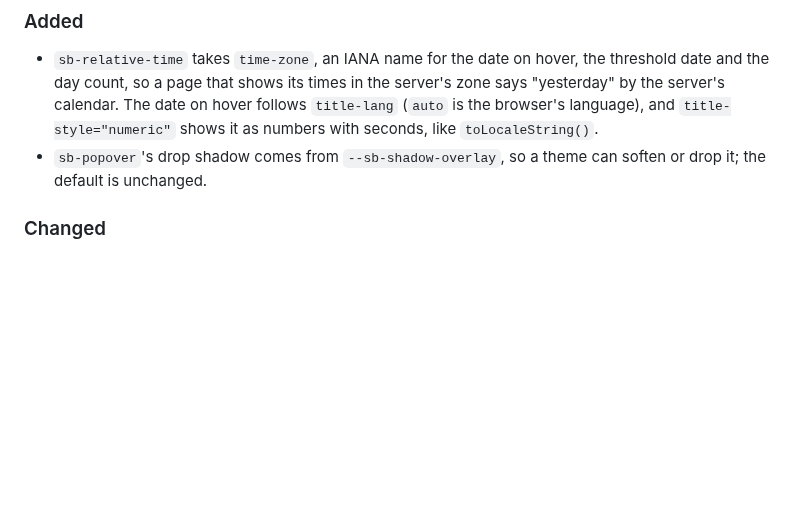
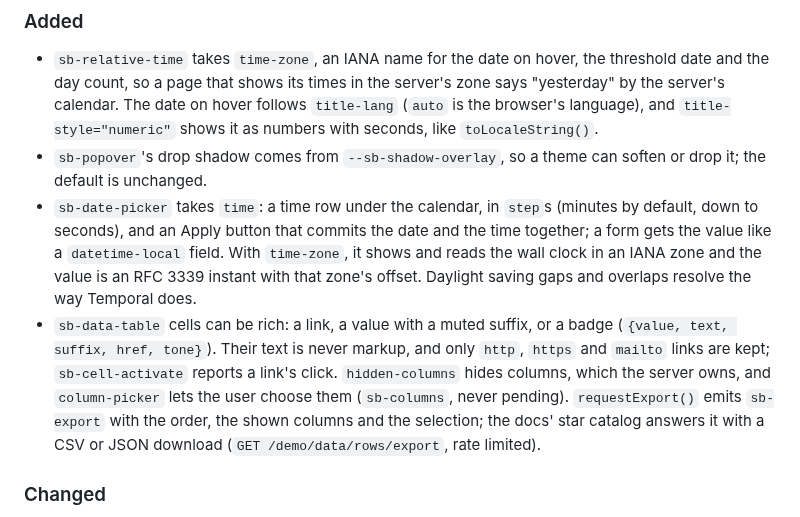
Before and after one commit to zweiundeins/starbase, a Markdown page: CHANGELOG.md, the part around the change. Drawn GitHub-style; blank space fills up the shorter version.

Commit message:
Changelog: the date picker's time and time-zone, the data table's rich cells, column picker and export

```diff
--- a/CHANGELOG.md
+++ b/CHANGELOG.md
@@ -10,6 +10,8 @@ All notable changes to this project are documented here. The format follows
 
 - `sb-relative-time` takes `time-zone`, an IANA name for the date on hover, the threshold date and the day count, so a page that shows its times in the server's zone says "yesterday" by the server's calendar. The date on hover follows `title-lang` (`auto` is the browser's language), and `title-style="numeric"` shows it as numbers with seconds, like `toLocaleString()`.
 - `sb-popover`'s drop shadow comes from `--sb-shadow-overlay`, so a theme can soften or drop it; the default is unchanged.
+- `sb-date-picker` takes `time`: a time row under the calendar, in `step`s (minutes by default, down to seconds), and an Apply button that commits the date and the time together; a form gets the value like a `datetime-local` field. With `time-zone`, it shows and reads the wall clock in an IANA zone and the value is an RFC 3339 instant with that zone's offset. Daylight saving gaps and overlaps resolve the way Temporal does.
+- `sb-data-table` cells can be rich: a link, a value with a muted suffix, or a badge (`{value, text, suffix, href, tone}`). Their text is never markup, and only `http`, `https` and `mailto` links are kept; `sb-cell-activate` reports a link's click. `hidden-columns` hides columns, which the server owns, and `column-picker` lets the user choose them (`sb-columns`, never pending). `requestExport()` emits `sb-export` with the order, the shown columns and the selection; the docs' star catalog answers it with a CSV or JSON download (`GET /demo/data/rows/export`, rate limited).
 
 ### Changed
 
```
